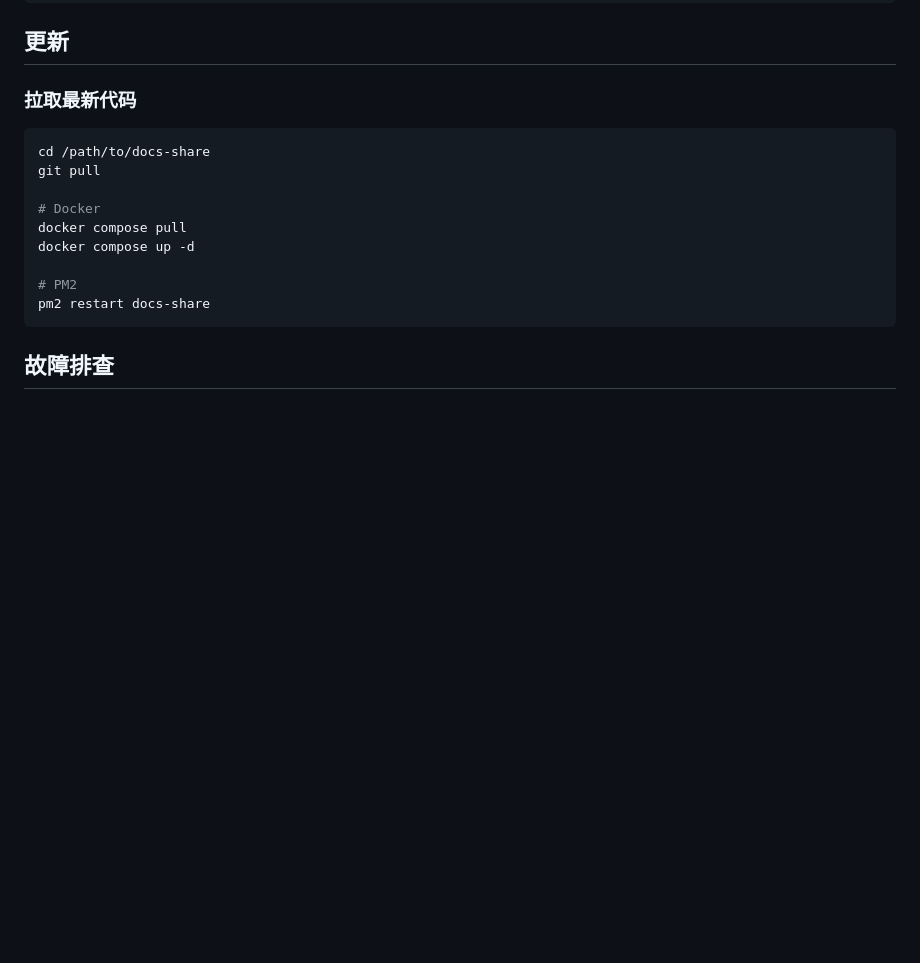
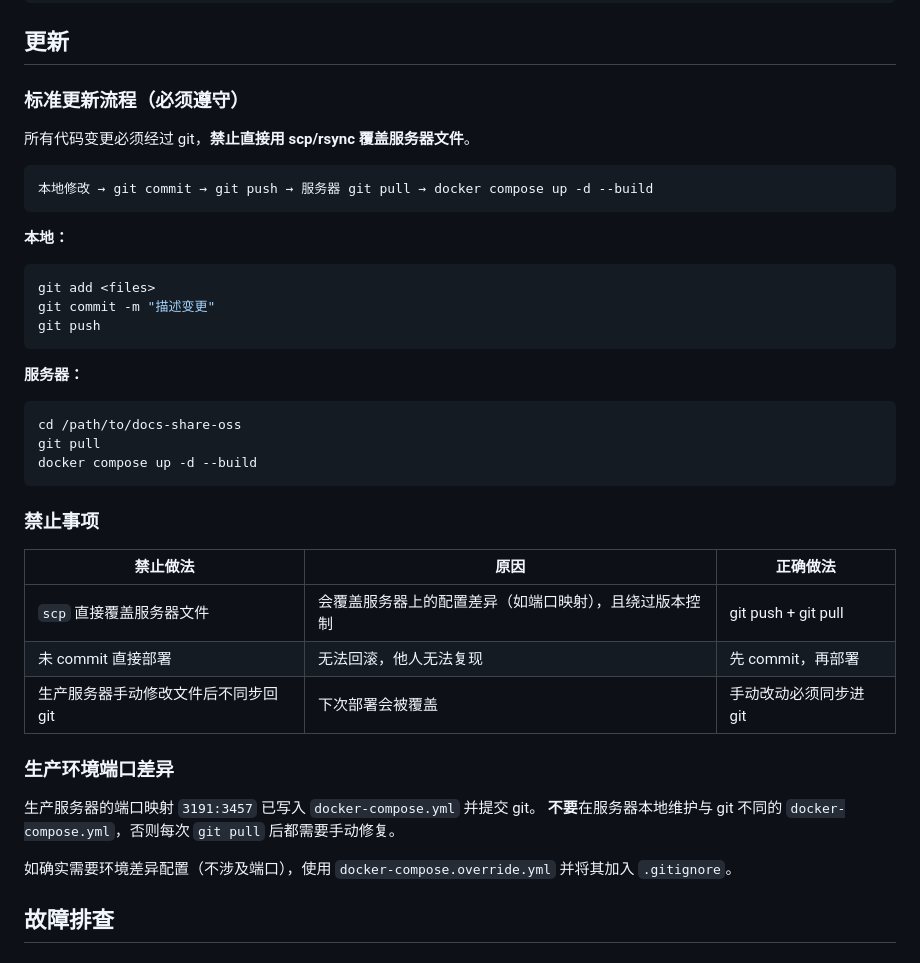
Before and after one commit to jx453331958/docs-share-oss, a Markdown page: DEPLOYMENT.md, the part around the change. Rendered like a GitHub page; blank space fills up the shorter version.

Commit message:
docs: 补充部署规范——禁止 scp 直接覆盖，强制走 git 流程
Co-Authored-By: Claude Sonnet 4.6 <noreply@anthropic.com>

````diff
--- a/DEPLOYMENT.md
+++ b/DEPLOYMENT.md
@@ -215,19 +215,44 @@ echo "0 2 * * * cd /path/to/docs-share && git push backup main" | crontab -
 
 ## 更新
 
-### 拉取最新代码
+### 标准更新流程（必须遵守）
+
+所有代码变更必须经过 git，**禁止直接用 scp/rsync 覆盖服务器文件**。
+
+```
+本地修改 → git commit → git push → 服务器 git pull → docker compose up -d --build
+```
+
+**本地：**
 
 ```bash
-cd /path/to/docs-share
+git add <files>
+git commit -m "描述变更"
+git push
+```
+
+**服务器：**
+
+```bash
+cd /path/to/docs-share-oss
 git pull
+docker compose up -d --build
+```
 
-# Docker
-docker compose pull
-docker compose up -d
+### 禁止事项
 
-# PM2
-pm2 restart docs-share
-```
+| 禁止做法 | 原因 | 正确做法 |
+|---------|------|---------|
+| `scp` 直接覆盖服务器文件 | 会覆盖服务器上的配置差异（如端口映射），且绕过版本控制 | git push + git pull |
+| 未 commit 直接部署 | 无法回滚，他人无法复现 | 先 commit，再部署 |
+| 生产服务器手动修改文件后不同步回 git | 下次部署会被覆盖 | 手动改动必须同步进 git |
+
+### 生产环境端口差异
+
+生产服务器的端口映射 `3191:3457` 已写入 `docker-compose.yml` 并提交 git。
+**不要**在服务器本地维护与 git 不同的 `docker-compose.yml`，否则每次 `git pull` 后都需要手动修复。
+
+如确实需要环境差异配置（不涉及端口），使用 `docker-compose.override.yml` 并将其加入 `.gitignore`。
 
 ## 故障排查
 
````
